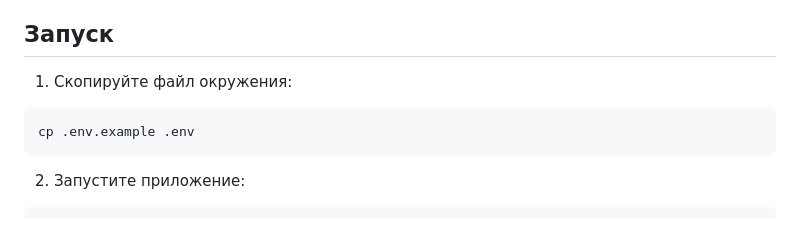
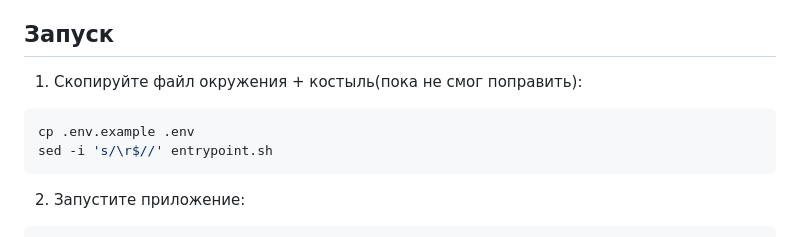
Before and after one commit to nyashka2290/anime-torrent-tracker, a Markdown page: README.md, the part around the change. Drawn GitHub-style.

Commit message:
update README with crutch

````diff
--- a/README.md
+++ b/README.md
@@ -11,9 +11,10 @@
 
 ## Запуск
 
-1. Скопируйте файл окружения:
+1. Скопируйте файл окружения + костыль(пока не смог поправить):
 ```bash
 cp .env.example .env
+sed -i 's/\r$//' entrypoint.sh
 ```
 
 2. Запустите приложение:
````
